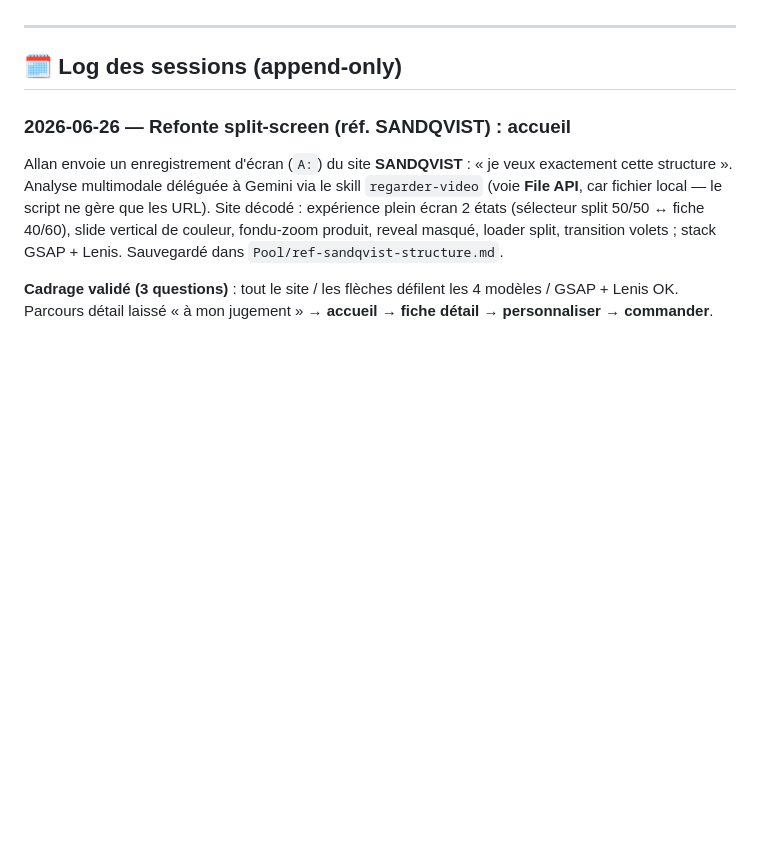
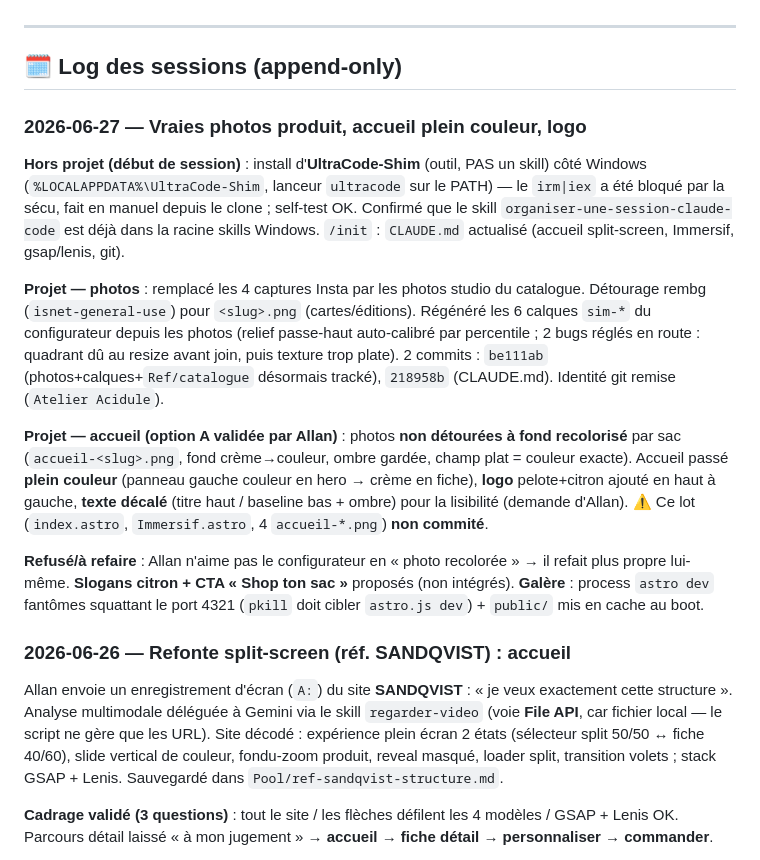
Before and after one commit to Allan77bot/atelier-acidule, a Markdown page: HISTORIQUE.md, the part around one of its changes. Drawn GitHub-style; blank space fills up the shorter version.

```diff
--- a/HISTORIQUE.md
+++ b/HISTORIQUE.md
@@ -85,6 +110,33 @@ pourrait enrichir le catalogue (`modeles.ts`) et alimenter un défilé de colori
 ---
 
 ## 🗓️ Log des sessions (append-only)
+
+### 2026-06-27 — Vraies photos produit, accueil plein couleur, logo
+**Hors projet (début de session)** : install d'**UltraCode-Shim** (outil, PAS un skill)
+côté Windows (`%LOCALAPPDATA%\UltraCode-Shim`, lanceur `ultracode` sur le PATH) — le
+`irm|iex` a été bloqué par la sécu, fait en manuel depuis le clone ; self-test OK.
+Confirmé que le skill `organiser-une-session-claude-code` est déjà dans la racine
+skills Windows. `/init` : `CLAUDE.md` actualisé (accueil split-screen, Immersif,
+gsap/lenis, git).
+
+**Projet — photos** : remplacé les 4 captures Insta par les photos studio du catalogue.
+Détourage rembg (`isnet-general-use`) pour `<slug>.png` (cartes/éditions). Régénéré
+les 6 calques `sim-*` du configurateur depuis les photos (relief passe-haut auto-calibré
+par percentile ; 2 bugs réglés en route : quadrant dû au resize avant join, puis texture
+trop plate). 2 commits : `be111ab` (photos+calques+`Ref/catalogue` désormais tracké),
+`218958b` (CLAUDE.md). Identité git remise (`Atelier Acidule`).
+
+**Projet — accueil (option A validée par Allan)** : photos **non détourées à fond
+recolorisé** par sac (`accueil-<slug>.png`, fond crème→couleur, ombre gardée, champ plat
+= couleur exacte). Accueil passé **plein couleur** (panneau gauche couleur en hero →
+crème en fiche), **logo** pelote+citron ajouté en haut à gauche, **texte décalé**
+(titre haut / baseline bas + ombre) pour la lisibilité (demande d'Allan). ⚠️ Ce lot
+(`index.astro`, `Immersif.astro`, 4 `accueil-*.png`) **non commité**.
+
+**Refusé/à refaire** : Allan n'aime pas le configurateur en « photo recolorée » → il
+refait plus propre lui-même. **Slogans citron + CTA « Shop ton sac »** proposés (non
+intégrés). **Galère** : process `astro dev` fantômes squattant le port 4321 (`pkill`
+doit cibler `astro.js dev`) + `public/` mis en cache au boot.
 
 ### 2026-06-26 — Refonte split-screen (réf. SANDQVIST) : accueil
 Allan envoie un enregistrement d'écran (`A:`) du site **SANDQVIST** : « je veux
```
Also changed, not shown: other parts of HISTORIQUE.md (+37 -12 lines), CLAUDE.md (+19 -5 lines), CONTEXTE-PROJET.md (added, +258 -0 lines).
